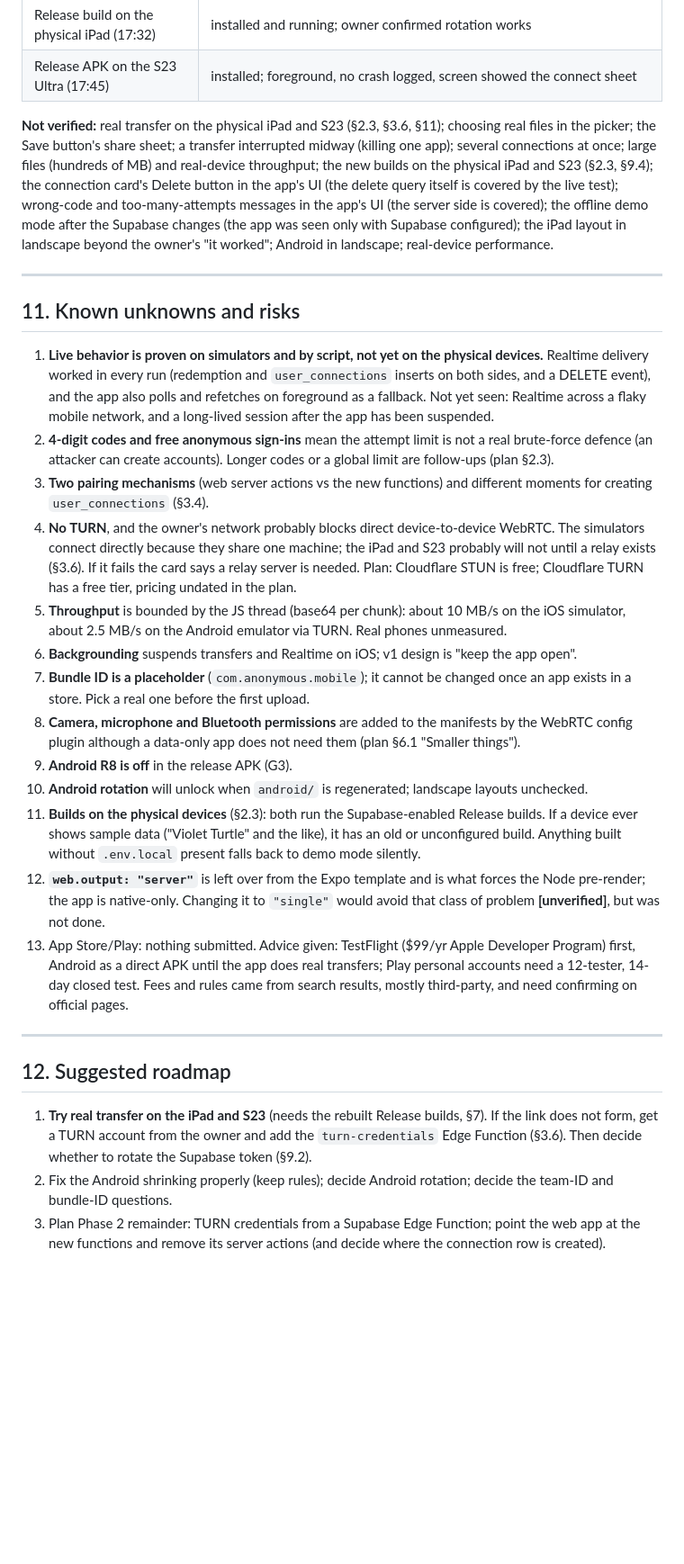
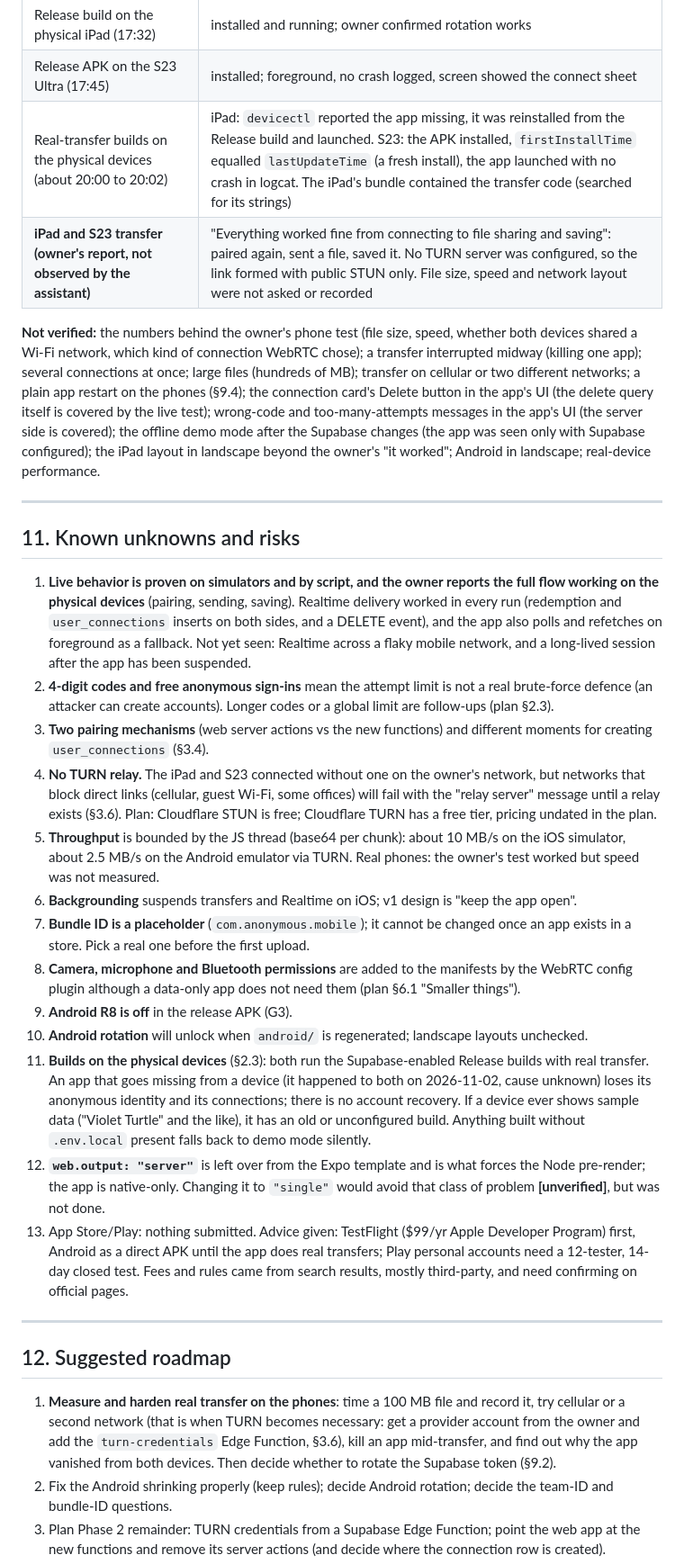
Before and after one commit to Clemo97/fileshare, a Markdown page: HANDOFF.md, the part around one of its changes. Shown at 90% size. GitHub-like rendering; blank space fills up the shorter version.

```diff
--- a/HANDOFF.md
+++ b/HANDOFF.md
@@ -382,24 +384,26 @@ A targeted repair (write `Release` into the marker, then run React Native's own
 | After the transfer work: `npx tsc --noEmit`, `npx expo lint`, `npx expo export --platform web` with fake env | all exit 0 (the web export builds the Node render bundle without pulling in any native module) |
 | Release build on the physical iPad (17:32) | installed and running; owner confirmed rotation works |
 | Release APK on the S23 Ultra (17:45) | installed; foreground, no crash logged, screen showed the connect sheet |
+| Real-transfer builds on the physical devices (about 20:00 to 20:02) | iPad: `devicectl` reported the app missing, it was reinstalled from the Release build and launched. S23: the APK installed, `firstInstallTime` equalled `lastUpdateTime` (a fresh install), the app launched with no crash in logcat. The iPad's bundle contained the transfer code (searched for its strings) |
+| **iPad and S23 transfer (owner's report, not observed by the assistant)** | "Everything worked fine from connecting to file sharing and saving": paired again, sent a file, saved it. No TURN server was configured, so the link formed with public STUN only. File size, speed and network layout were not asked or recorded |
 
-**Not verified:** real transfer on the physical iPad and S23 (§2.3, §3.6, §11); choosing real files in the picker; the Save button's share sheet; a transfer interrupted midway (killing one app); several connections at once; large files (hundreds of MB) and real-device throughput; the new builds on the physical iPad and S23 (§2.3, §9.4); the connection card's Delete button in the app's UI (the delete query itself is covered by the live test); wrong-code and too-many-attempts messages in the app's UI (the server side is covered); the offline demo mode after the Supabase changes (the app was seen only with Supabase configured); the iPad layout in landscape beyond the owner's "it worked"; Android in landscape; real-device performance.
+**Not verified:** the numbers behind the owner's phone test (file size, speed, whether both devices shared a Wi-Fi network, which kind of connection WebRTC chose); a transfer interrupted midway (killing one app); several connections at once; large files (hundreds of MB); transfer on cellular or two different networks; a plain app restart on the phones (§9.4); the connection card's Delete button in the app's UI (the delete query itself is covered by the live test); wrong-code and too-many-attempts messages in the app's UI (the server side is covered); the offline demo mode after the Supabase changes (the app was seen only with Supabase configured); the iPad layout in landscape beyond the owner's "it worked"; Android in landscape; real-device performance.
 
 ---
 
 ## 11. Known unknowns and risks
 
-1. **Live behavior is proven on simulators and by script, not yet on the physical devices.** Realtime delivery worked in every run (redemption and `user_connections` inserts on both sides, and a DELETE event), and the app also polls and refetches on foreground as a fallback. Not yet seen: Realtime across a flaky mobile network, and a long-lived session after the app has been suspended.
+1. **Live behavior is proven on simulators and by script, and the owner reports the full flow working on the physical devices** (pairing, sending, saving). Realtime delivery worked in every run (redemption and `user_connections` inserts on both sides, and a DELETE event), and the app also polls and refetches on foreground as a fallback. Not yet seen: Realtime across a flaky mobile network, and a long-lived session after the app has been suspended.
 2. **4-digit codes and free anonymous sign-ins** mean the attempt limit is not a real brute-force defence (an attacker can create accounts). Longer codes or a global limit are follow-ups (plan §2.3).
 3. **Two pairing mechanisms** (web server actions vs the new functions) and different moments for creating `user_connections` (§3.4).
-4. **No TURN**, and the owner's network probably blocks direct device-to-device WebRTC. The simulators connect directly because they share one machine; the iPad and S23 probably will not until a relay exists (§3.6). If it fails the card says a relay server is needed. Plan: Cloudflare STUN is free; Cloudflare TURN has a free tier, pricing undated in the plan.
-5. **Throughput** is bounded by the JS thread (base64 per chunk): about 10 MB/s on the iOS simulator, about 2.5 MB/s on the Android emulator via TURN. Real phones unmeasured.
+4. **No TURN relay.** The iPad and S23 connected without one on the owner's network, but networks that block direct links (cellular, guest Wi-Fi, some offices) will fail with the "relay server" message until a relay exists (§3.6). Plan: Cloudflare STUN is free; Cloudflare TURN has a free tier, pricing undated in the plan.
+5. **Throughput** is bounded by the JS thread (base64 per chunk): about 10 MB/s on the iOS simulator, about 2.5 MB/s on the Android emulator via TURN. Real phones: the owner's test worked but speed was not measured.
 6. **Backgrounding** suspends transfers and Realtime on iOS; v1 design is "keep the app open".
 7. **Bundle ID is a placeholder** (`com.anonymous.mobile`); it cannot be changed once an app exists in a store. Pick a real one before the first upload.
 8. **Camera, microphone and Bluetooth permissions** are added to the manifests by the WebRTC config plugin although a data-only app does not need them (plan §6.1 "Smaller things").
 9. **Android R8 is off** in the release APK (G3).
 10. **Android rotation** will unlock when `android/` is regenerated; landscape layouts unchecked.
-11. **Builds on the physical devices** (§2.3): both run the Supabase-enabled Release builds. If a device ever shows sample data ("Violet Turtle" and the like), it has an old or unconfigured build. Anything built without `.env.local` present falls back to demo mode silently.
+11. **Builds on the physical devices** (§2.3): both run the Supabase-enabled Release builds with real transfer. An app that goes missing from a device (it happened to both on 2026-11-02, cause unknown) loses its anonymous identity and its connections; there is no account recovery. If a device ever shows sample data ("Violet Turtle" and the like), it has an old or unconfigured build. Anything built without `.env.local` present falls back to demo mode silently.
 12. **`web.output: "server"`** is left over from the Expo template and is what forces the Node pre-render; the app is native-only. Changing it to `"single"` would avoid that class of problem **[unverified]**, but was not done.
 13. App Store/Play: nothing submitted. Advice given: TestFlight ($99/yr Apple Developer Program) first, Android as a direct APK until the app does real transfers; Play personal accounts need a 12-tester, 14-day closed test. Fees and rules came from search results, mostly third-party, and need confirming on official pages.
 
@@ -407,7 +411,7 @@ A targeted repair (write `Release` into the marker, then run React Native's own
 
 ## 12. Suggested roadmap
 
-1. **Try real transfer on the iPad and S23** (needs the rebuilt Release builds, §7). If the link does not form, get a TURN account from the owner and add the `turn-credentials` Edge Function (§3.6). Then decide whether to rotate the Supabase token (§9.2).
+1. **Measure and harden real transfer on the phones**: time a 100 MB file and record it, try cellular or a second network (that is when TURN becomes necessary: get a provider account from the owner and add the `turn-credentials` Edge Function, §3.6), kill an app mid-transfer, and find out why the app vanished from both devices. Then decide whether to rotate the Supabase token (§9.2).
 2. Fix the Android shrinking properly (keep rules); decide Android rotation; decide the team-ID and bundle-ID questions.
 3. Plan Phase 2 remainder: TURN credentials from a Supabase Edge Function; point the web app at the new functions and remove its server actions (and decide where the connection row is created).
 4. Plan Phase 3: extract `packages/core` (XState machines, `FileSource`/`FileSink`, protocol v2 from plan §6.1: receiver-ready handshake, ack window of 16 chunks with at most 64 in flight, synchronous disk writes on the receiver).
```
Also changed, not shown: other parts of HANDOFF.md (+13 -11 lines), README.md (+1 -1 lines), file-share-rtc/REACT_NATIVE_PLAN.md (+1 -1 lines).
